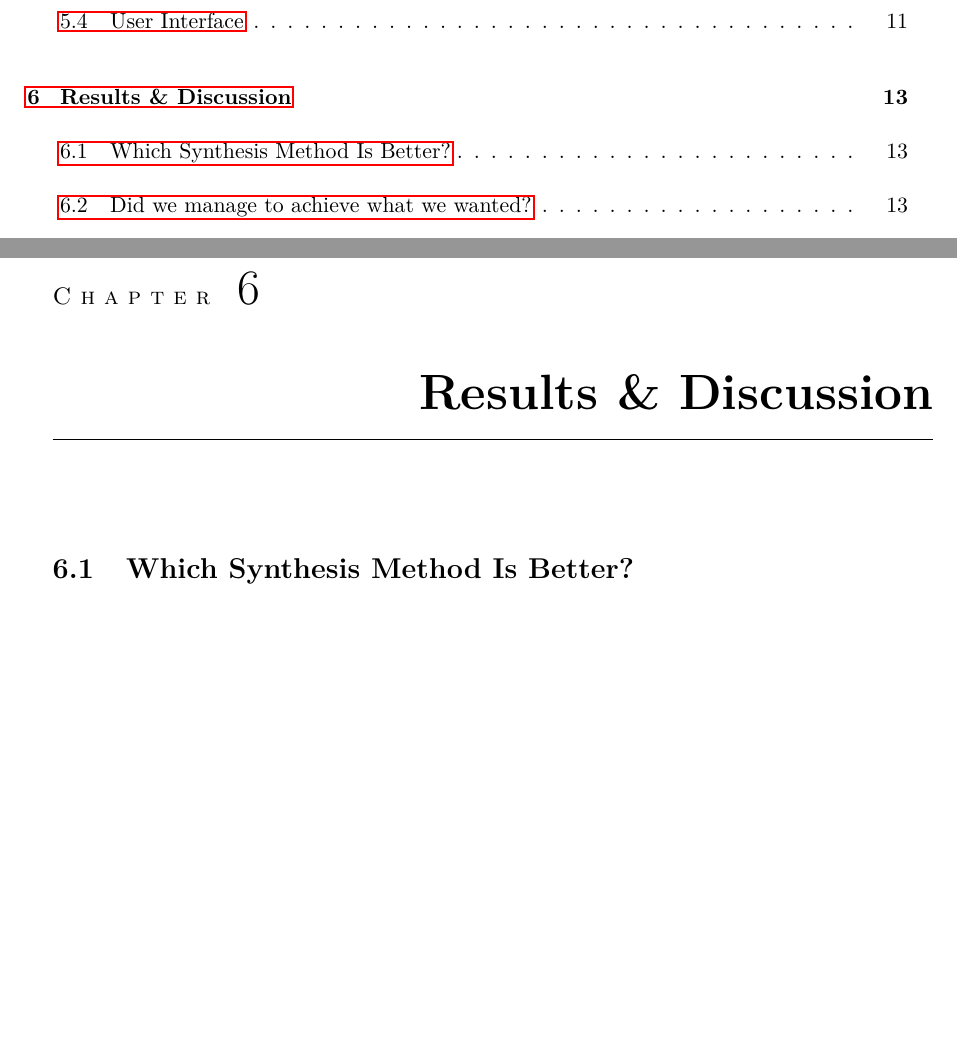
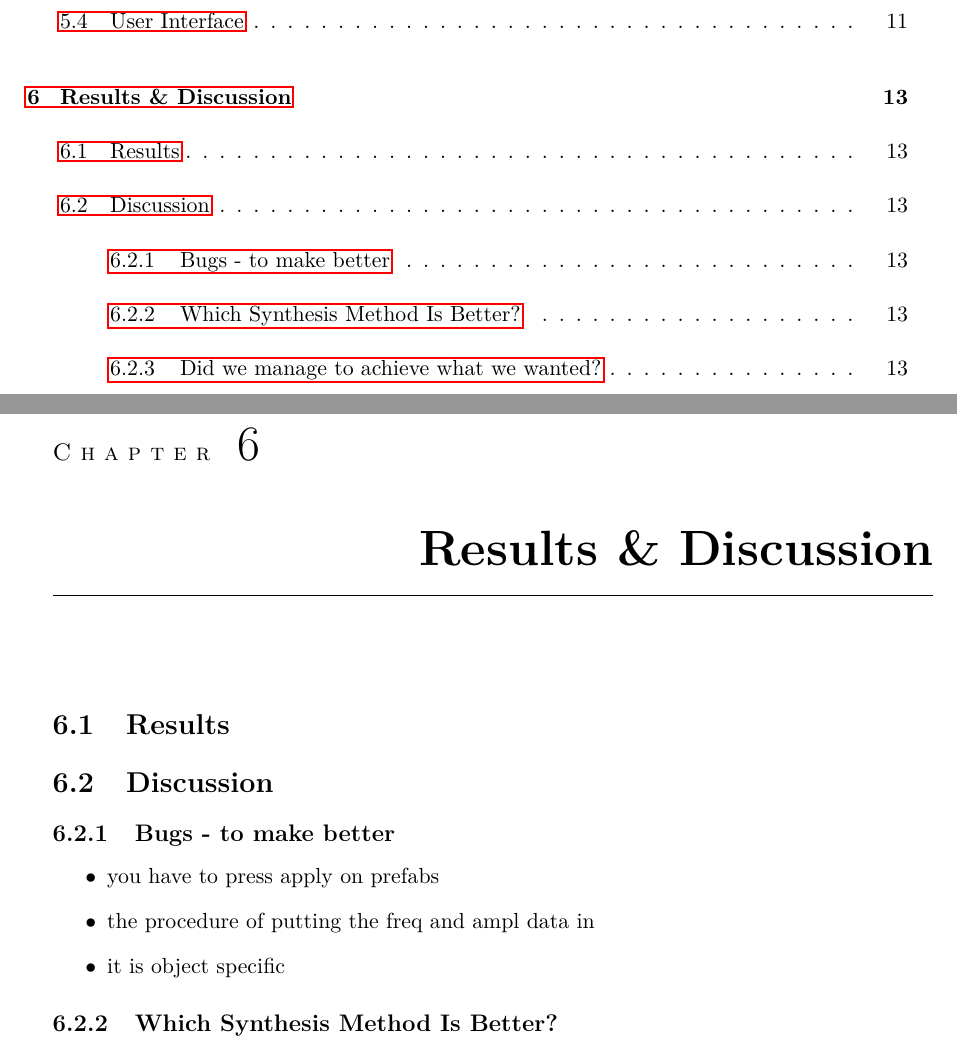
Before and after one commit to atahoualpi/MasterThesisReport, a LaTeX thesis (Report/finalReportComputeTemplate.tex, which reads Report/results.tex): two parts of pages 12 and 29 of 38, joined at a grey line, cut so that both start at the same text, the shorter picture padded with empty space. The pictures show the PDF file Report/finalReportComputeTemplate.pdf that the author committed with the source.

Commit message:
just some notes

```diff
--- a/Report/results.tex
+++ b/Report/results.tex
@@ -1,8 +1,16 @@
 \chapter{Results \& Discussion}\label{ch:results}
 
+\section{Results}
 
-\section{Which Synthesis Method Is Better?}
+\section{Discussion}
+\subsection{Bugs - to make better}
+\begin{itemize}
+\item you have to press apply on prefabs
+\item the procedure of putting the freq and ampl data in
+\item it is object specific
+\end{itemize}
+\subsection{Which Synthesis Method Is Better?}
 
-\section{Did we manage to achieve what we wanted?}
+\subsection{Did we manage to achieve what we wanted?}
 
-\section{How can we improve our work?}
+\subsection{How can we improve our work?}
```
Also changed, not shown: Report/finalReportComputeTemplate.pdf, 7 other files.
